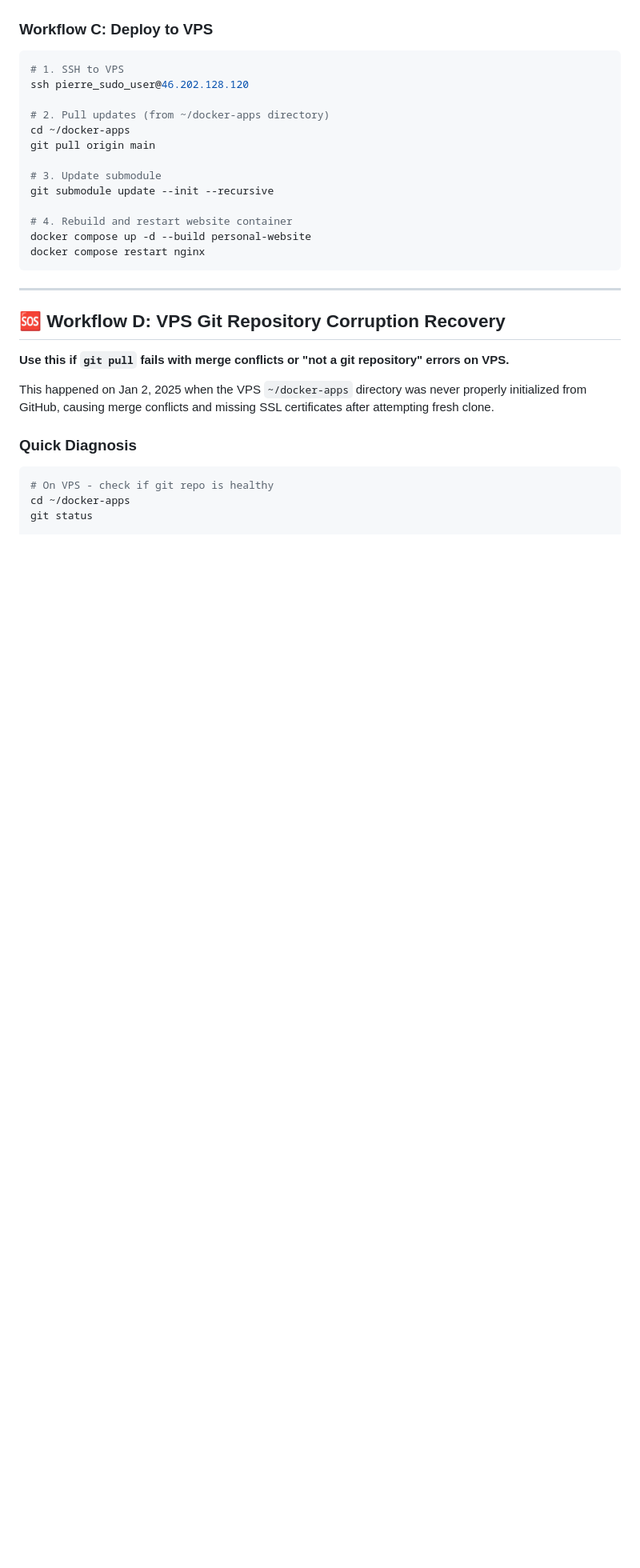
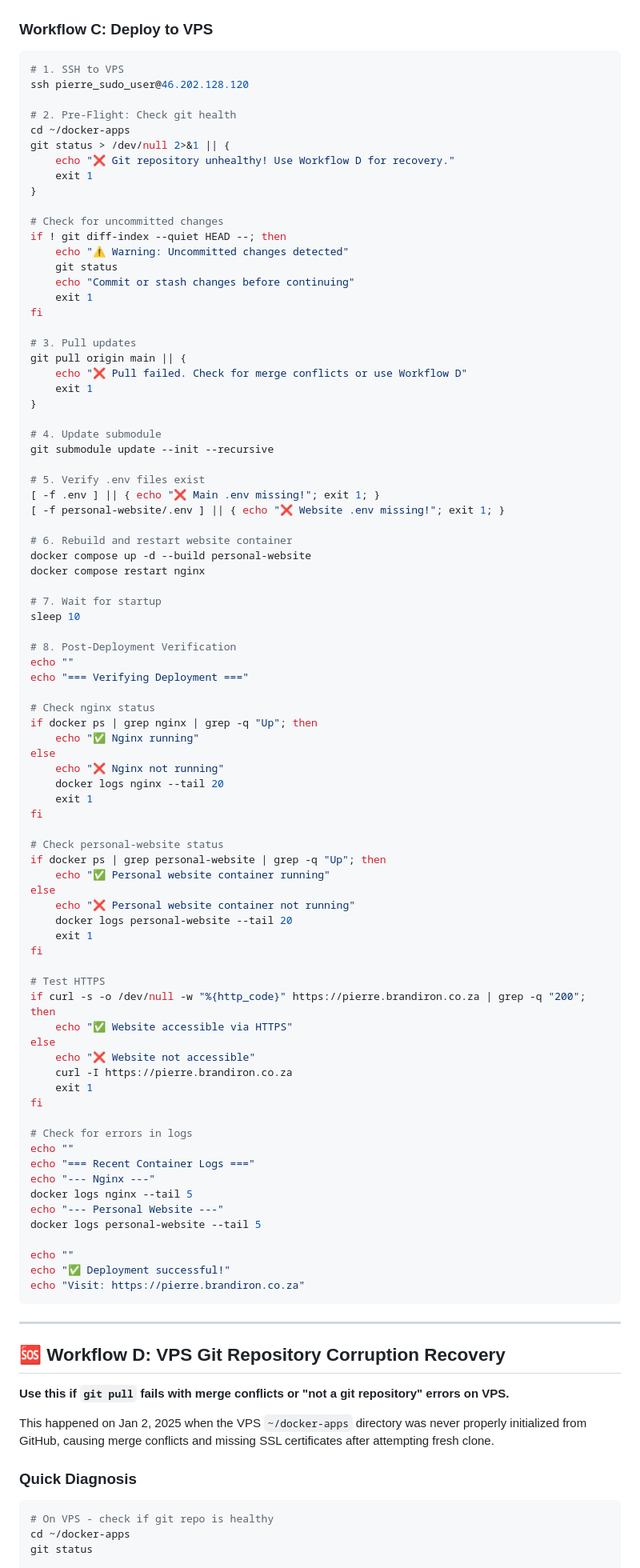
Before and after one commit to Shepherd-Creative/pierre-vps-stack, a Markdown page: ai-context/GIT_WORKFLOW.md, the part around one of its changes. Shown at 80% size. Drawn GitHub-style; blank space fills up the shorter version.

Commit message:
Sync updates: enhanced workflows and LoadingStatus component

````diff
--- a/ai-context/GIT_WORKFLOW.md
+++ b/ai-context/GIT_WORKFLOW.md
@@ -79,16 +108,83 @@ git push
 # 1. SSH to VPS
 ssh pierre_sudo_user@46.202.128.120
 
-# 2. Pull updates (from ~/docker-apps directory)
+# 2. Pre-Flight: Check git health
 cd ~/docker-apps
-git pull origin main
+git status > /dev/null 2>&1 || {
+    echo "❌ Git repository unhealthy! Use Workflow D for recovery."
+    exit 1
+}
 
-# 3. Update submodule
+# Check for uncommitted changes
+if ! git diff-index --quiet HEAD --; then
+    echo "⚠️ Warning: Uncommitted changes detected"
+    git status
+    echo "Commit or stash changes before continuing"
+    exit 1
+fi
+
+# 3. Pull updates
+git pull origin main || {
+    echo "❌ Pull failed. Check for merge conflicts or use Workflow D"
+    exit 1
+}
+
+# 4. Update submodule
 git submodule update --init --recursive
 
-# 4. Rebuild and restart website container
+# 5. Verify .env files exist
+[ -f .env ] || { echo "❌ Main .env missing!"; exit 1; }
+[ -f personal-website/.env ] || { echo "❌ Website .env missing!"; exit 1; }
+
+# 6. Rebuild and restart website container
 docker compose up -d --build personal-website
 docker compose restart nginx
+
+# 7. Wait for startup
+sleep 10
+
+# 8. Post-Deployment Verification
+echo ""
+echo "=== Verifying Deployment ==="
+
+# Check nginx status
+if docker ps | grep nginx | grep -q "Up"; then
+    echo "✅ Nginx running"
+else
+    echo "❌ Nginx not running"
+    docker logs nginx --tail 20
+    exit 1
+fi
+
+# Check personal-website status
+if docker ps | grep personal-website | grep -q "Up"; then
+    echo "✅ Personal website container running"
+else
+    echo "❌ Personal website container not running"
+    docker logs personal-website --tail 20
+    exit 1
+fi
+
+# Test HTTPS
+if curl -s -o /dev/null -w "%{http_code}" https://pierre.brandiron.co.za | grep -q "200"; then
+    echo "✅ Website accessible via HTTPS"
+else
+    echo "❌ Website not accessible"
+    curl -I https://pierre.brandiron.co.za
+    exit 1
+fi
+
+# Check for errors in logs
+echo ""
+echo "=== Recent Container Logs ==="
+echo "--- Nginx ---"
+docker logs nginx --tail 5
+echo "--- Personal Website ---"
+docker logs personal-website --tail 5
+
+echo ""
+echo "✅ Deployment successful!"
+echo "Visit: https://pierre.brandiron.co.za"
 ```
 
 ---
````
Also changed, not shown: other parts of ai-context/GIT_WORKFLOW.md (+113 -3 lines).
